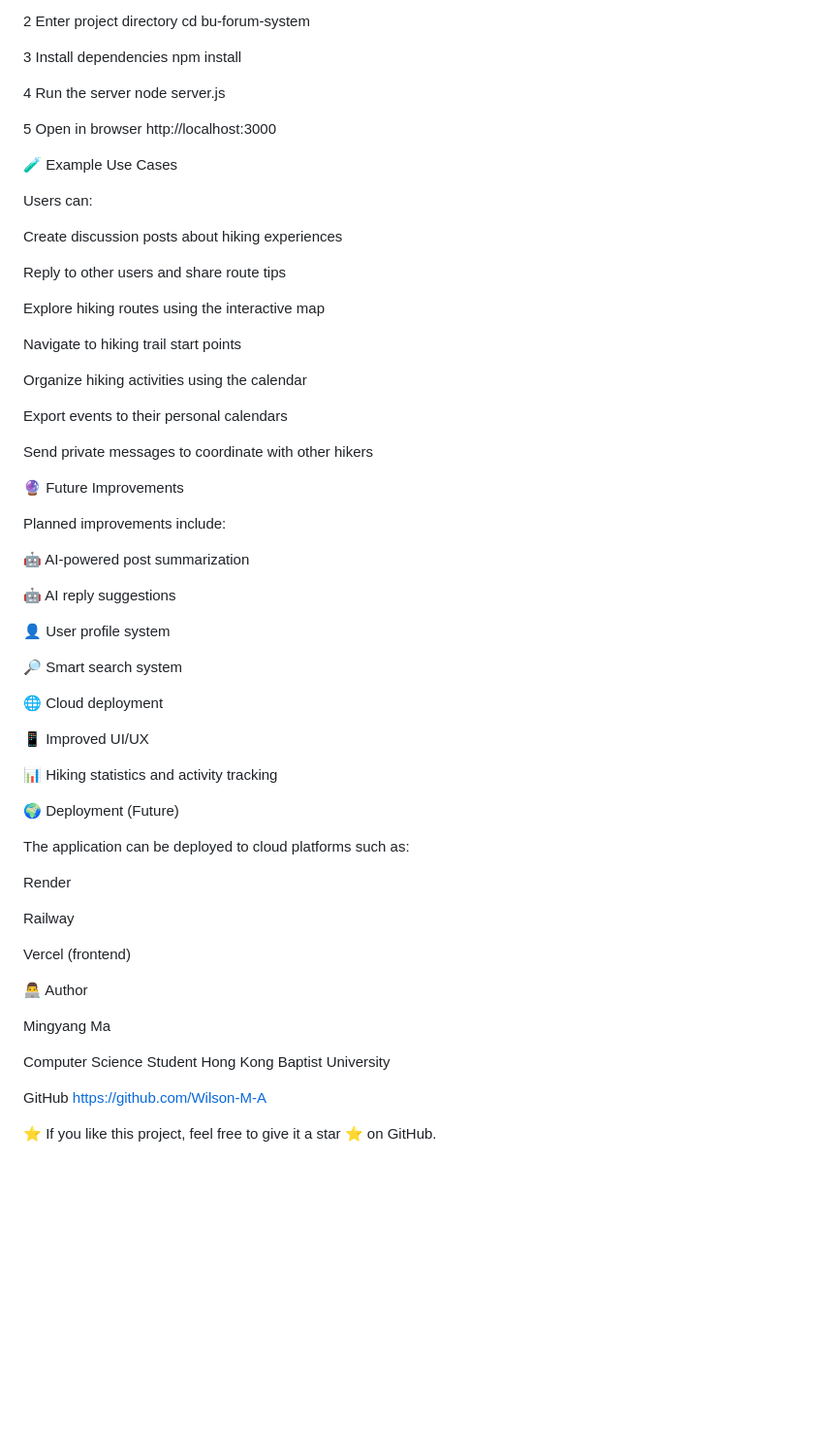
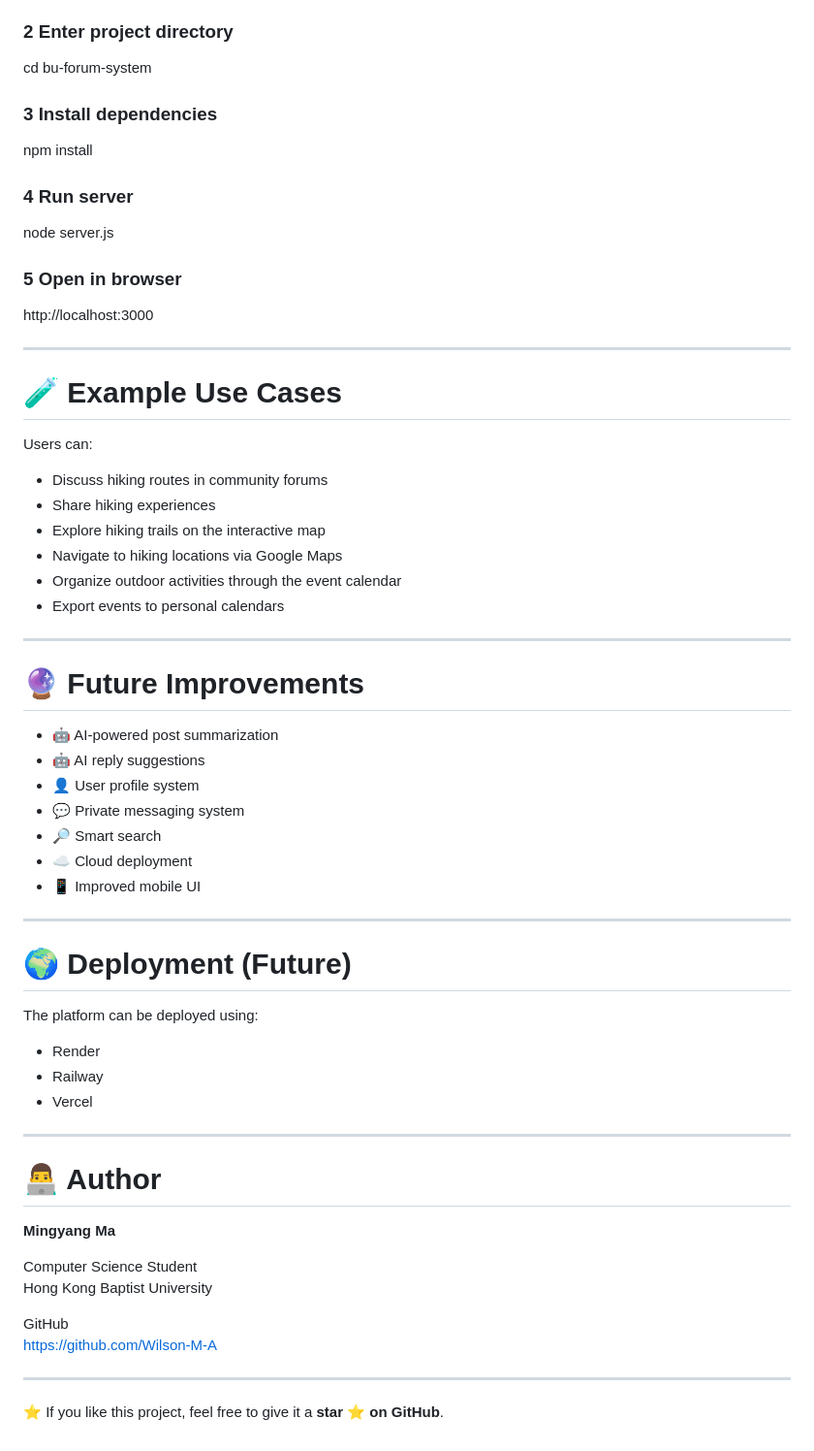
Before and after one commit to Wilson-M-A/bu-forum-system, a Markdown page: README.md, the part around one of its changes. Shown at 97% size. Rendered like a GitHub page; blank space fills up the shorter version.

```diff
--- a/README.md
+++ b/README.md
@@ -119,66 +199,61 @@ bu-forum-system
 git clone https://github.com/Wilson-M-A/bu-forum-system.git
 
-2 Enter project directory
+### 2 Enter project directory
+
 cd bu-forum-system
 
-3 Install dependencies
+### 3 Install dependencies
+
 npm install
 
-4 Run the server
+### 4 Run server
+
 node server.js
 
-5 Open in browser
+### 5 Open in browser
+
 http://localhost:3000
 
-🧪 Example Use Cases
+---
+
+# 🧪 Example Use Cases
 
 Users can:
 
-Create discussion posts about hiking experiences
+- Discuss hiking routes in community forums
+- Share hiking experiences
+- Explore hiking trails on the interactive map
+- Navigate to hiking locations via Google Maps
+- Organize outdoor activities through the event calendar
+- Export events to personal calendars
 
-Reply to other users and share route tips
+---
 
-Explore hiking routes using the interactive map
+# 🔮 Future Improvements
 
-Navigate to hiking trail start points
+- 🤖 AI-powered post summarization
+- 🤖 AI reply suggestions
+- 👤 User profile system
+- 💬 Private messaging system
+- 🔎 Smart search
+- ☁️ Cloud deployment
+- 📱 Improved mobile UI
 
-Organize hiking activities using the calendar
+---
 
-Export events to their personal calendars
+# 🌍 Deployment (Future)
 
-Send private messages to coordinate with other hikers
+The platform can be deployed using:
 
-🔮 Future Improvements
+- Render
+- Railway
+- Vercel
 
-Planned improvements include:
+---
 
-🤖 AI-powered post summarization
+# 👨‍💻 Author
 
-🤖 AI reply suggestions
-
-👤 User profile system
-
-🔎 Smart search system
-
-🌐 Cloud deployment
-
-📱 Improved UI/UX
-
-📊 Hiking statistics and activity tracking
-
-🌍 Deployment (Future)
-
-The application can be deployed to cloud platforms such as:
-
-Render
-
-Railway
-
-Vercel (frontend)
-
-👨‍💻 Author
-
-Mingyang Ma
+**Mingyang Ma**
 
 Computer Science Student
 Hong Kong Baptist University
@@ -186,4 +261,6 @@ Hong Kong Baptist University
 GitHub
 https://github.com/Wilson-M-A
 
-⭐ If you like this project, feel free to give it a star ⭐ on GitHub.
+---
+
+⭐ If you like this project, feel free to give it a **star ⭐ on GitHub**.
```
Also changed, not shown: other parts of README.md (+147 -67 lines).
